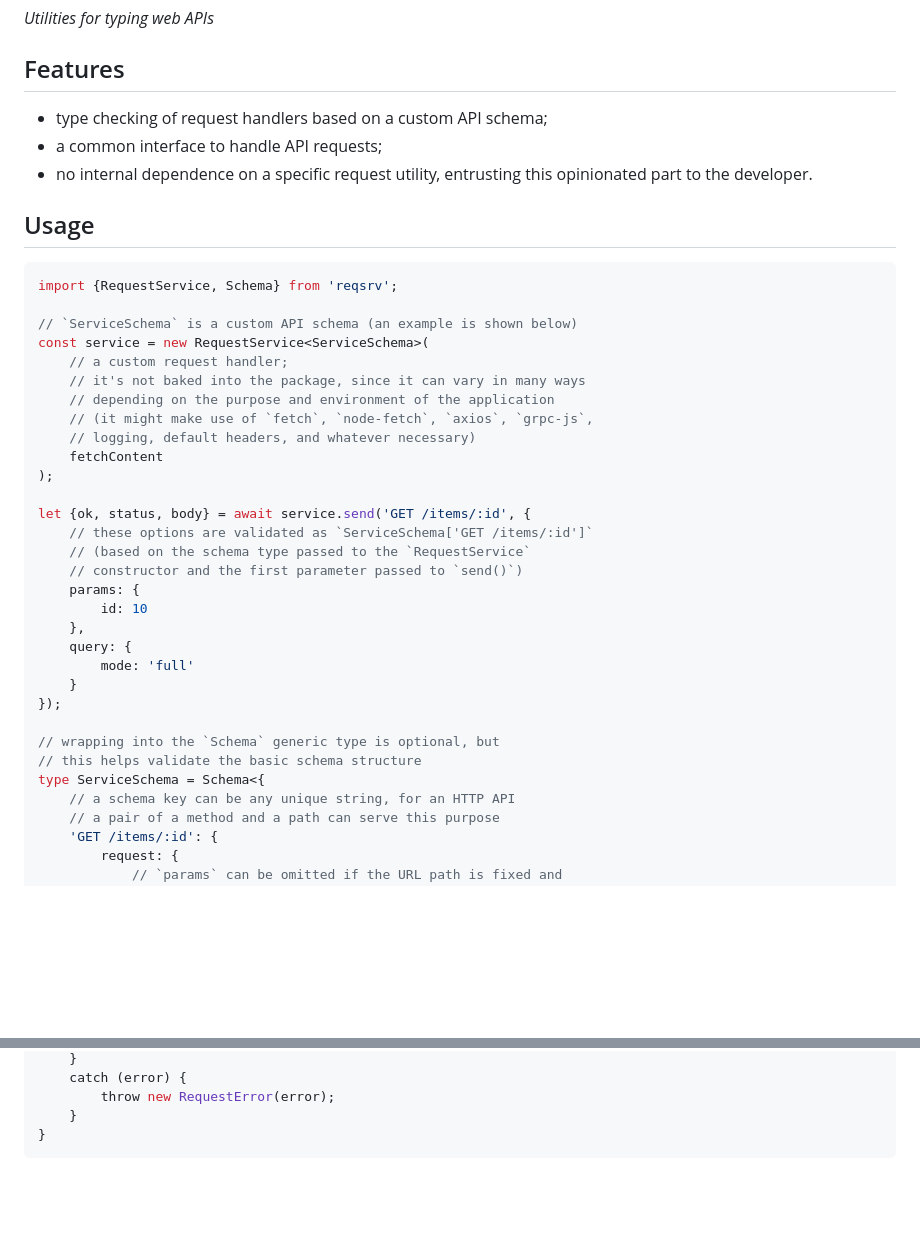
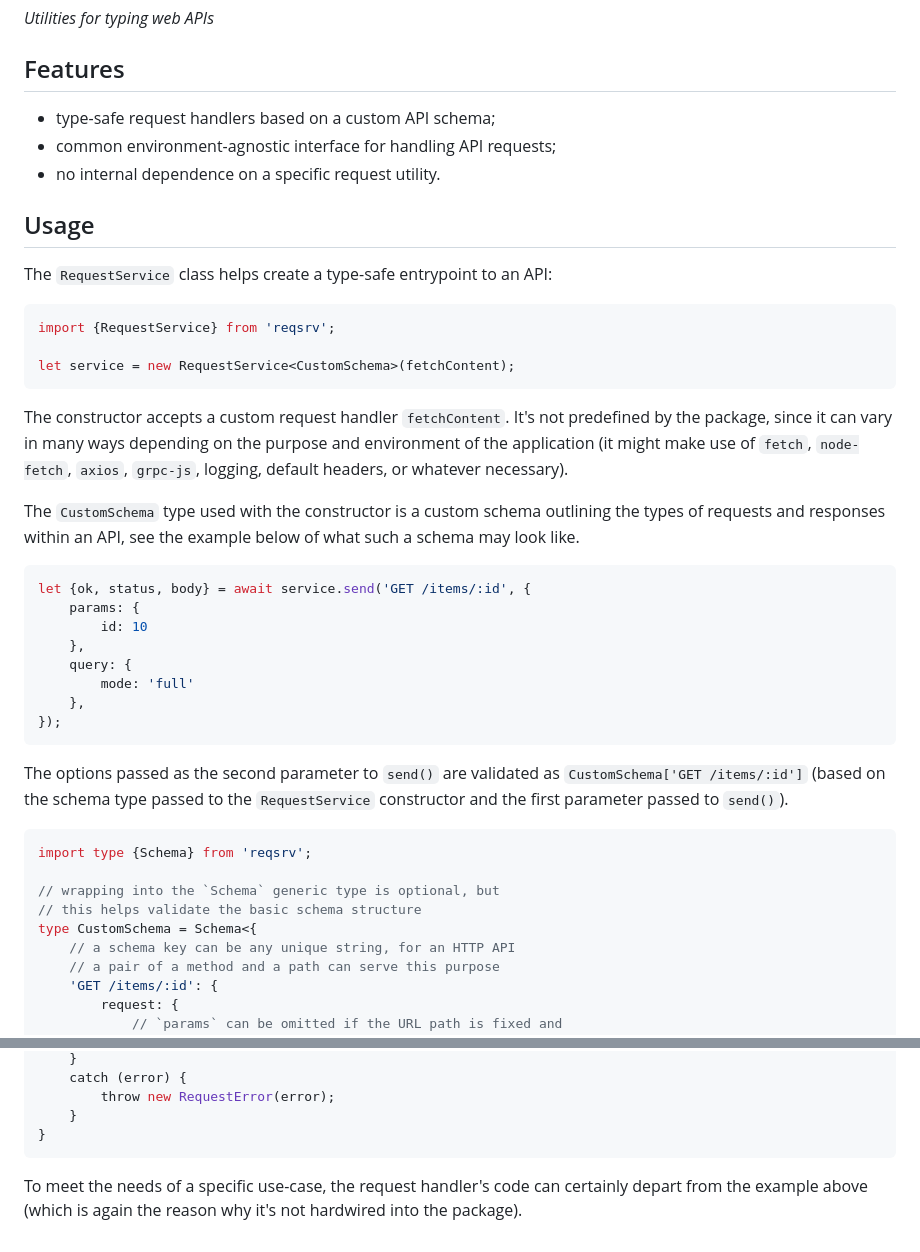
Before and after one commit to axtk/reqsrv, a Markdown page: README.md, 2 parts joined by grey strips. GitHub-like rendering; blank space fills up the shorter version.

````diff
--- a/README.md
+++ b/README.md
@@ -4,40 +4,43 @@
 
 ## Features
 
-- type checking of request handlers based on a custom API schema;
-- a common interface to handle API requests;
-- no internal dependence on a specific request utility, entrusting this opinionated part to the developer.
+- type-safe request handlers based on a custom API schema;
+- common environment-agnostic interface for handling API requests;
+- no internal dependence on a specific request utility.
 
 ## Usage
 
+The `RequestService` class helps create a type-safe entrypoint to an API:
+
 ```ts
-import {RequestService, Schema} from 'reqsrv';
+import {RequestService} from 'reqsrv';
 
-// `ServiceSchema` is a custom API schema (an example is shown below)
-const service = new RequestService<ServiceSchema>(
-    // a custom request handler;
-    // it's not baked into the package, since it can vary in many ways
-    // depending on the purpose and environment of the application
-    // (it might make use of `fetch`, `node-fetch`, `axios`, `grpc-js`,
-    // logging, default headers, and whatever necessary)
-    fetchContent
-);
+let service = new RequestService<CustomSchema>(fetchContent);
+```
 
+The constructor accepts a custom request handler `fetchContent`. It's not predefined by the package, since it can vary in many ways depending on the purpose and environment of the application (it might make use of `fetch`, `node-fetch`, `axios`, `grpc-js`, logging, default headers, or whatever necessary).
+
+The `CustomSchema` type used with the constructor is a custom schema outlining the types of requests and responses within an API, see the example below of what such a schema may look like.
+
+```ts
 let {ok, status, body} = await service.send('GET /items/:id', {
-    // these options are validated as `ServiceSchema['GET /items/:id']`
-    // (based on the schema type passed to the `RequestService`
-    // constructor and the first parameter passed to `send()`)
     params: {
         id: 10
     },
     query: {
         mode: 'full'
-    }
+    },
 });
+```
+
+The options passed as the second parameter to `send()` are validated as `CustomSchema['GET /items/:id']` (based on the schema type passed to the `RequestService` constructor and the first parameter passed to `send()`).
+
+```ts
+import type {Schema} from 'reqsrv';
 
 // wrapping into the `Schema` generic type is optional, but
 // this helps validate the basic schema structure
-type ServiceSchema = Schema<{
+type CustomSchema = Schema<{
     // a schema key can be any unique string, for an HTTP API
     // a pair of a method and a path can serve this purpose
     'GET /items/:id': {
@@ -157,3 +160,5 @@ let fetchJSON: RequestHandler = async (target, options) => {
     }
 }
 ```
+
+To meet the needs of a specific use-case, the request handler's code can certainly depart from the example above (which is again the reason why it's not hardwired into the package).
````
Also changed, not shown: other parts of README.md (+7 -7 lines).
